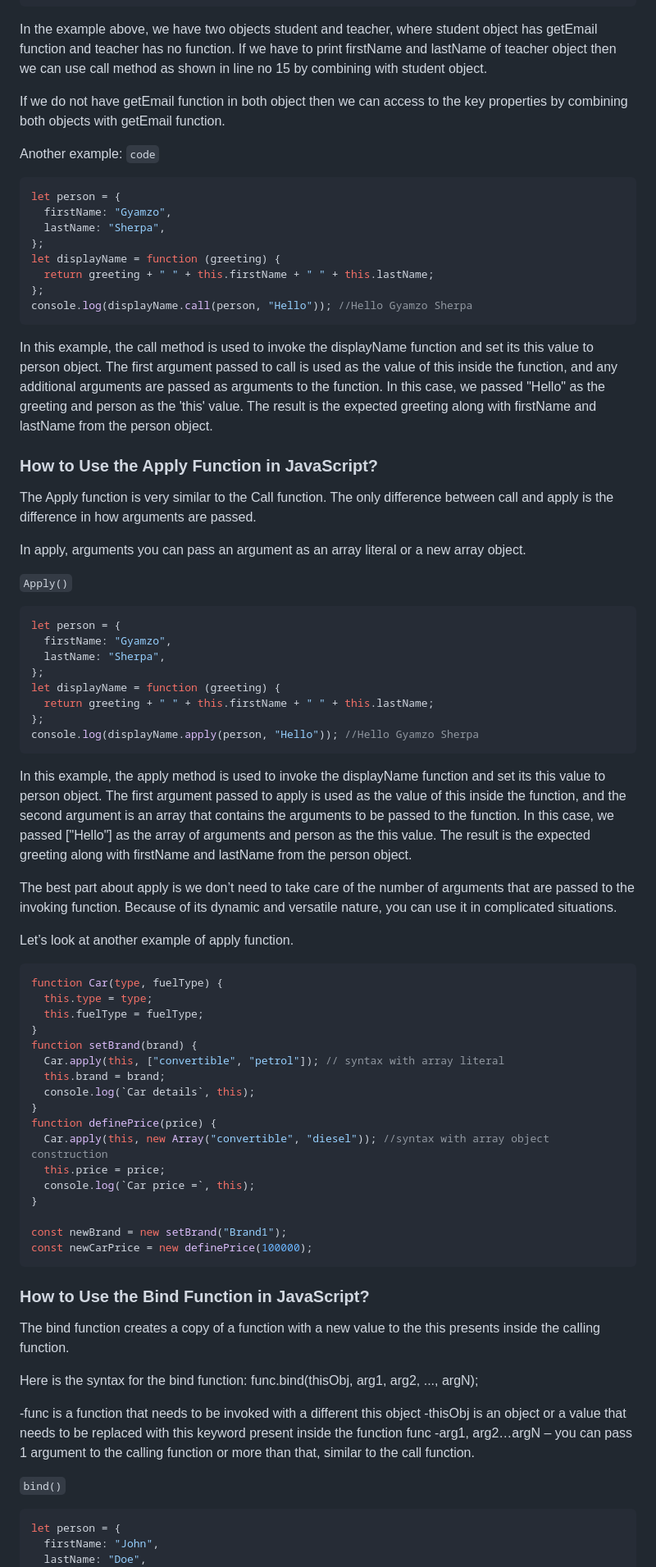
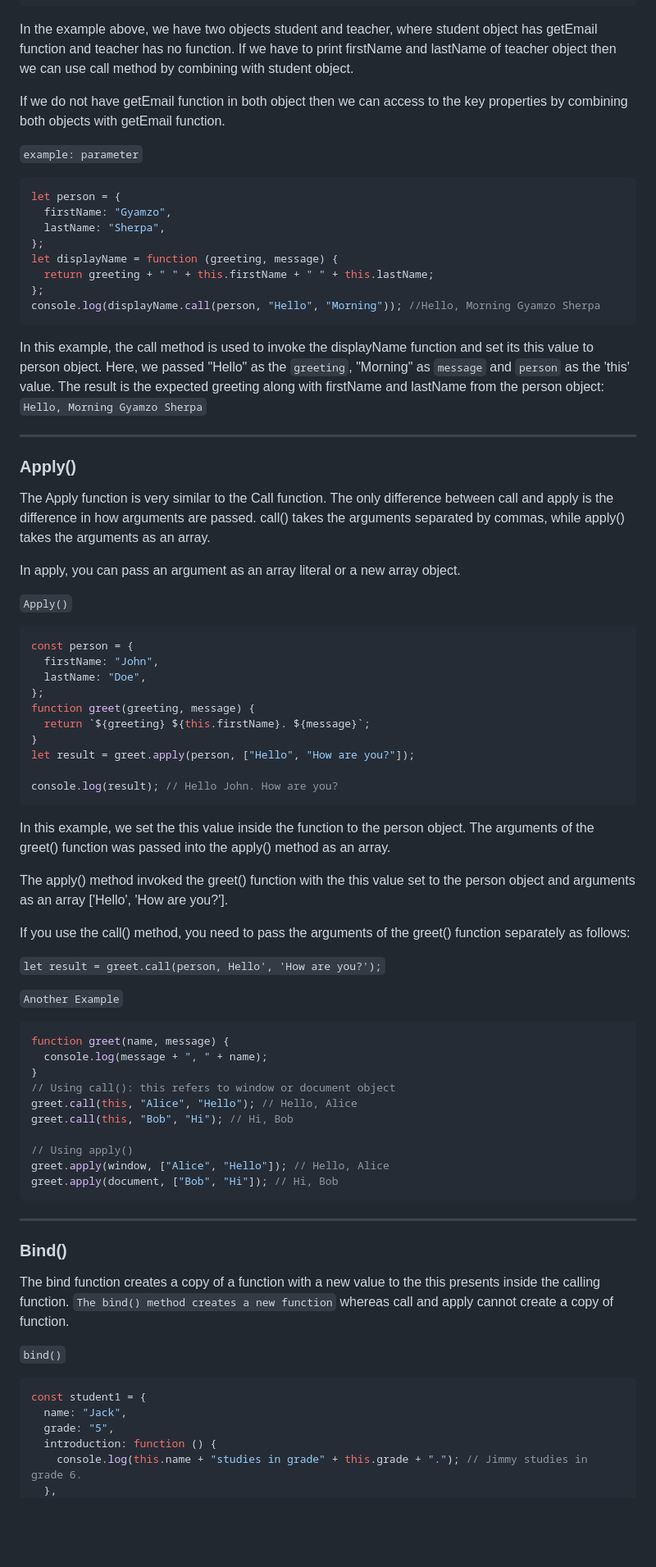
Before and after one commit to gyamzosherpa/Ultimate-Javascript-2023, a Markdown page: 10-object/README.MD, the part around one of its changes. Shown at 82% size. Drawn GitHub-style; blank space fills up the shorter version.

Commit message:
differences bewteen call-apply-bind

````diff
--- a/10-object/README.MD
+++ b/10-object/README.MD
@@ -417,84 +411,85 @@ let teacher = {
 console.log(student.getEmail.call(teacher)); //entu.mintu@test.com
 ```
 
-In the example above, we have two objects student and teacher, where student object has getEmail function and teacher has no function. If we have to print firstName and lastName of teacher object then we can use call method as shown in line no 15 by combining with student object.
+In the example above, we have two objects student and teacher, where student object has getEmail function and teacher has no function. If we have to print firstName and lastName of teacher object then we can use call method by combining with student object.
 
 If we do not have getEmail function in both object then we can access to the key properties by combining both objects with getEmail function.
 
-Another example: `code`
+`example: parameter`
 
 ```js
 let person = {
   firstName: "Gyamzo",
   lastName: "Sherpa",
 };
-let displayName = function (greeting) {
+let displayName = function (greeting, message) {
   return greeting + " " + this.firstName + " " + this.lastName;
 };
-console.log(displayName.call(person, "Hello")); //Hello Gyamzo Sherpa
+console.log(displayName.call(person, "Hello", "Morning")); //Hello, Morning Gyamzo Sherpa
 ```
 
-In this example, the call method is used to invoke the displayName function and set its this value to person object. The first argument passed to call is used as the value of this inside the function, and any additional arguments are passed as arguments to the function. In this case, we passed "Hello" as the greeting and person as the 'this' value. The result is the expected greeting along with firstName and lastName from the person object.
+In this example, the call method is used to invoke the displayName function and set its this value to person object. Here, we passed "Hello" as the `greeting`, "Morning" as `message` and `person` as the 'this' value. The result is the expected greeting along with firstName and lastName from the person object: `Hello, Morning Gyamzo Sherpa`
 
-### How to Use the Apply Function in JavaScript?
+---
 
-The Apply function is very similar to the Call function. The only difference between call and apply is the difference in how arguments are passed.
+### Apply()
 
-In apply, arguments you can pass an argument as an array literal or a new array object.
+The Apply function is very similar to the Call function. The only difference between call and apply is the difference in how arguments are passed. call() takes the arguments separated by commas, while apply() takes the arguments as an array.
+
+In apply, you can pass an argument as an array literal or a new array object.
 
 `Apply()`
 
 ```js
-let person = {
-  firstName: "Gyamzo",
-  lastName: "Sherpa",
+const person = {
+  firstName: "John",
+  lastName: "Doe",
 };
-let displayName = function (greeting) {
-  return greeting + " " + this.firstName + " " + this.lastName;
-};
-console.log(displayName.apply(person, "Hello")); //Hello Gyamzo Sherpa
+function greet(greeting, message) {
+  return `${greeting} ${this.firstName}. ${message}`;
+}
+let result = greet.apply(person, ["Hello", "How are you?"]);
+
+console.log(result); // Hello John. How are you?
 ```
 
-In this example, the apply method is used to invoke the displayName function and set its this value to person object. The first argument passed to apply is used as the value of this inside the function, and the second argument is an array that contains the arguments to be passed to the function. In this case, we passed ["Hello"] as the array of arguments and person as the this value. The result is the expected greeting along with firstName and lastName from the person object.
+In this example, we set the this value inside the function to the person object. The arguments of the greet() function was passed into the apply() method as an array.
 
-The best part about apply is we don’t need to take care of the number of arguments that are passed to the invoking function. Because of its dynamic and versatile nature, you can use it in complicated situations.
+The apply() method invoked the greet() function with the this value set to the person object and arguments as an array ['Hello', 'How are you?'].
 
-Let’s look at another example of apply function.
+If you use the call() method, you need to pass the arguments of the greet() function separately as follows:
+
+`let result = greet.call(person, Hello', 'How are you?');`
+
+`Another Example`
 
 ```js
-function Car(type, fuelType) {
-  this.type = type;
-  this.fuelType = fuelType;
+function greet(name, message) {
+  console.log(message + ", " + name);
 }
-function setBrand(brand) {
-  Car.apply(this, ["convertible", "petrol"]); // syntax with array literal
-  this.brand = brand;
-  console.log(`Car details`, this);
-}
-function definePrice(price) {
-  Car.apply(this, new Array("convertible", "diesel")); //syntax with array object construction
-  this.price = price;
-  console.log(`Car price =`, this);
-}
+// Using call(): this refers to window or document object
+greet.call(this, "Alice", "Hello"); // Hello, Alice
+greet.call(this, "Bob", "Hi"); // Hi, Bob
 
-const newBrand = new setBrand("Brand1");
-const newCarPrice = new definePrice(100000);
+// Using apply()
+greet.apply(window, ["Alice", "Hello"]); // Hello, Alice
+greet.apply(document, ["Bob", "Hi"]); // Hi, Bob
 ```
 
-### How to Use the Bind Function in JavaScript?
+---
+
+### Bind()
 
 The bind function creates a copy of a function with a new value to the this presents inside the calling function.
-
-Here is the syntax for the bind function: func.bind(thisObj, arg1, arg2, ..., argN);
-
--func is a function that needs to be invoked with a different this object
--thisObj is an object or a value that needs to be replaced with this keyword present inside the function func
--arg1, arg2…argN – you can pass 1 argument to the calling function or more than that, similar to the call function.
+`The bind() method creates a new function` whereas call and apply cannot create a copy of function.
 
 `bind()`
 
 ```js
-let person = {
-  firstName: "John",
-  lastName: "Doe",
+const student1 = {
+  name: "Jack",
+  grade: "5",
+  introduction: function () {
+    console.log(this.name + "studies in grade" + this.grade + "."); // Jimmy studies in grade 6.
+  },
 };
````
Also changed, not shown: other parts of 10-object/README.MD (+66 -17 lines).
